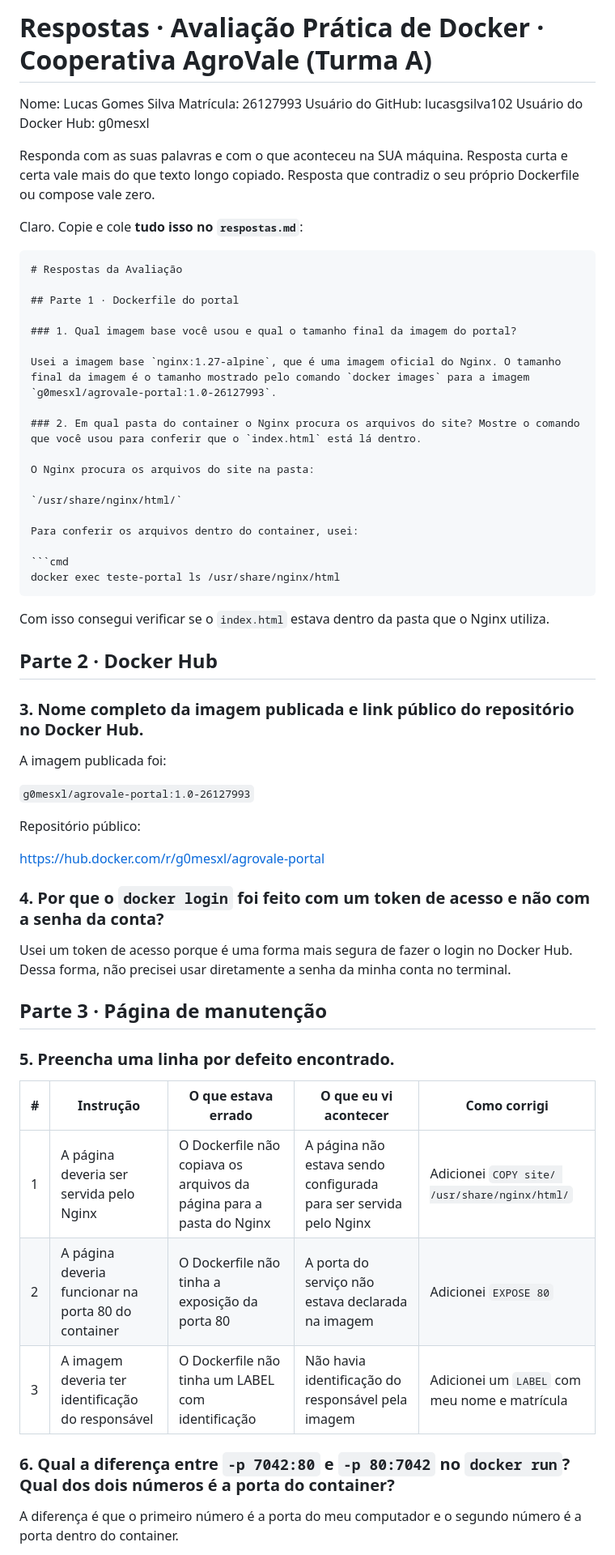
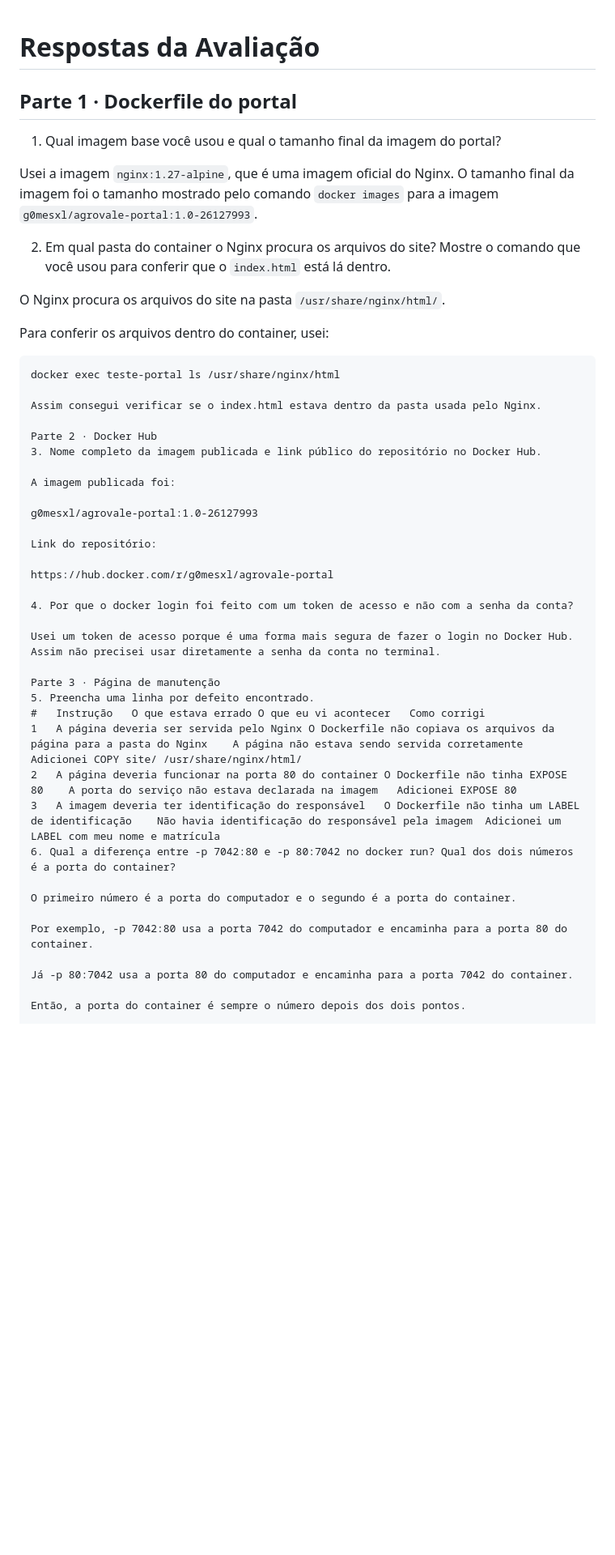
Before and after one commit to lucasgsilva102-oss/avaliacao-docker-26127993, a Markdown page: respostas.md, the part around one of its changes. Shown at 81% size. Rendered like a GitHub page; blank space fills up the shorter version.

Commit message:
docs: corrige respostas da avaliação

`````diff
--- a/respostas.md
+++ b/respostas.md
@@ -1,65 +1,50 @@
-# Respostas · Avaliação Prática de Docker · Cooperativa AgroVale (Turma A)
-
-Nome: Lucas Gomes Silva
-Matrícula: 26127993
-Usuário do GitHub: lucasgsilva102
-Usuário do Docker Hub: g0mesxl
-
-Responda com as suas palavras e com o que aconteceu na SUA máquina. Resposta curta e certa vale mais
-do que texto longo copiado. Resposta que contradiz o seu próprio Dockerfile ou compose vale zero.
-
-Claro. Copie e cole **tudo isso no `respostas.md`**:
-
-````md
 # Respostas da Avaliação
 
 ## Parte 1 · Dockerfile do portal
 
-### 1. Qual imagem base você usou e qual o tamanho final da imagem do portal?
+1. Qual imagem base você usou e qual o tamanho final da imagem do portal?
 
-Usei a imagem base `nginx:1.27-alpine`, que é uma imagem oficial do Nginx. O tamanho final da imagem é o tamanho mostrado pelo comando `docker images` para a imagem `g0mesxl/agrovale-portal:1.0-26127993`.
+Usei a imagem `nginx:1.27-alpine`, que é uma imagem oficial do Nginx. O tamanho final da imagem foi o tamanho mostrado pelo comando `docker images` para a imagem `g0mesxl/agrovale-portal:1.0-26127993`.
 
-### 2. Em qual pasta do container o Nginx procura os arquivos do site? Mostre o comando que você usou para conferir que o `index.html` está lá dentro.
+2. Em qual pasta do container o Nginx procura os arquivos do site? Mostre o comando que você usou para conferir que o `index.html` está lá dentro.
 
-O Nginx procura os arquivos do site na pasta:
-
-`/usr/share/nginx/html/`
+O Nginx procura os arquivos do site na pasta `/usr/share/nginx/html/`.
 
 Para conferir os arquivos dentro do container, usei:
 
 ```cmd
 docker exec teste-portal ls /usr/share/nginx/html
-````
 
-Com isso consegui verificar se o `index.html` estava dentro da pasta que o Nginx utiliza.
+Assim consegui verificar se o index.html estava dentro da pasta usada pelo Nginx.
 
-## Parte 2 · Docker Hub
-
-### 3. Nome completo da imagem publicada e link público do repositório no Docker Hub.
+Parte 2 · Docker Hub
+3. Nome completo da imagem publicada e link público do repositório no Docker Hub.
 
 A imagem publicada foi:
 
-`g0mesxl/agrovale-portal:1.0-26127993`
+g0mesxl/agrovale-portal:1.0-26127993
 
-Repositório público:
+Link do repositório:
 
-[https://hub.docker.com/r/g0mesxl/agrovale-portal](https://hub.docker.com/r/g0mesxl/agrovale-portal)
+https://hub.docker.com/r/g0mesxl/agrovale-portal
 
-### 4. Por que o `docker login` foi feito com um token de acesso e não com a senha da conta?
+4. Por que o docker login foi feito com um token de acesso e não com a senha da conta?
 
-Usei um token de acesso porque é uma forma mais segura de fazer o login no Docker Hub. Dessa forma, não precisei usar diretamente a senha da minha conta no terminal.
+Usei um token de acesso porque é uma forma mais segura de fazer o login no Docker Hub. Assim não precisei usar diretamente a senha da conta no terminal.
 
-## Parte 3 · Página de manutenção
+Parte 3 · Página de manutenção
+5. Preencha uma linha por defeito encontrado.
+#	Instrução	O que estava errado	O que eu vi acontecer	Como corrigi
+1	A página deveria ser servida pelo Nginx	O Dockerfile não copiava os arquivos da página para a pasta do Nginx	A página não estava sendo servida corretamente	Adicionei COPY site/ /usr/share/nginx/html/
+2	A página deveria funcionar na porta 80 do container	O Dockerfile não tinha EXPOSE 80	A porta do serviço não estava declarada na imagem	Adicionei EXPOSE 80
+3	A imagem deveria ter identificação do responsável	O Dockerfile não tinha um LABEL de identificação	Não havia identificação do responsável pela imagem	Adicionei um LABEL com meu nome e matrícula
+6. Qual a diferença entre -p 7042:80 e -p 80:7042 no docker run? Qual dos dois números é a porta do container?
 
-### 5. Preencha uma linha por defeito encontrado.
+O primeiro número é a porta do computador e o segundo é a porta do container.
 
-| # | Instrução                                           | O que estava errado                                                  | O que eu vi acontecer                                             | Como corrigi                                  |
-| - | --------------------------------------------------- | -------------------------------------------------------------------- | ----------------------------------------------------------------- | --------------------------------------------- |
-| 1 | A página deveria ser servida pelo Nginx             | O Dockerfile não copiava os arquivos da página para a pasta do Nginx | A página não estava sendo configurada para ser servida pelo Nginx | Adicionei `COPY site/ /usr/share/nginx/html/` |
-| 2 | A página deveria funcionar na porta 80 do container | O Dockerfile não tinha a exposição da porta 80                       | A porta do serviço não estava declarada na imagem                 | Adicionei `EXPOSE 80`                         |
-| 3 | A imagem deveria ter identificação do responsável   | O Dockerfile não tinha um LABEL com identificação                    | Não havia identificação do responsável pela imagem                | Adicionei um `LABEL` com meu nome e matrícula |
+Por exemplo, -p 7042:80 usa a porta 7042 do computador e encaminha para a porta 80 do container.
 
-### 6. Qual a diferença entre `-p 7042:80` e `-p 80:7042` no `docker run`? Qual dos dois números é a porta do container?
+Já -p 80:7042 usa a porta 80 do computador e encaminha para a porta 7042 do container.
 
-A diferença é que o primeiro número é a porta do meu computador e o segundo número é a porta dentro do container.
+Então, a porta do container é sempre o número depois dos dois pontos.
 
`````
Also changed, not shown: other parts of respostas.md (+25 -51 lines).
